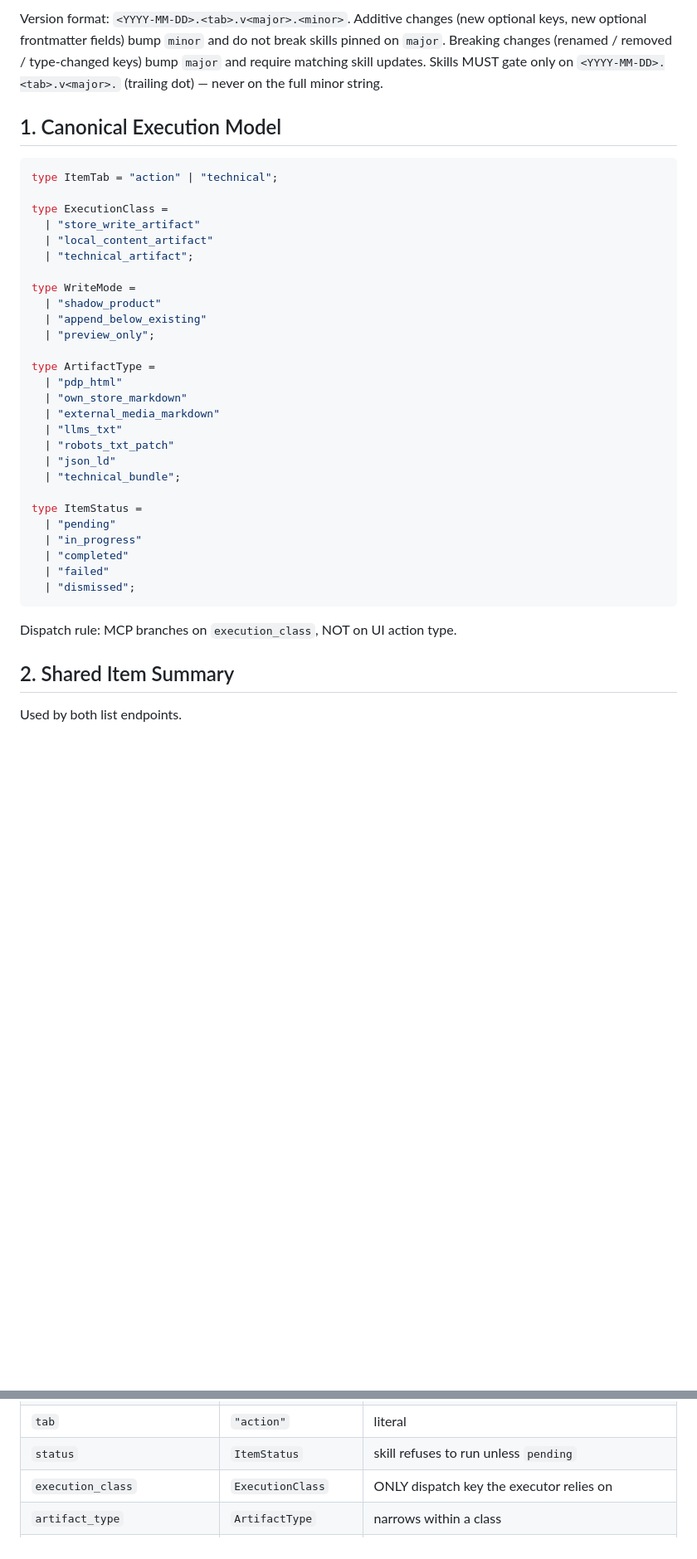
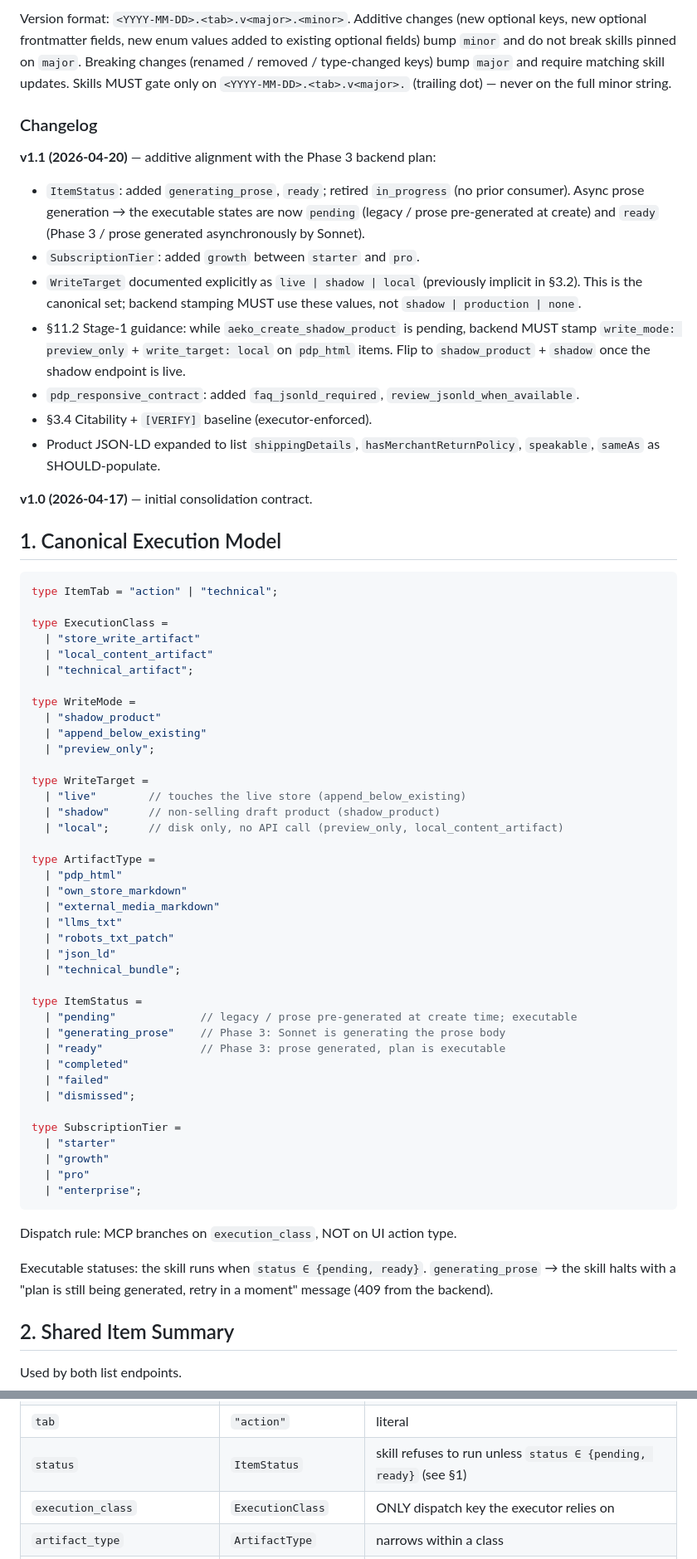
Before and after one commit to AEKO-Intelligence/aeko-mcp, a Markdown page: docs/contracts/action-item-contract.md, 2 parts joined by grey strips. Shown at 83% size. Drawn GitHub-style; blank space fills up the shorter version.

````diff
--- a/docs/contracts/action-item-contract.md
+++ b/docs/contracts/action-item-contract.md
@@ -9,5 +9,18 @@ Contract version pinning (semver inside date):
 
-Version format: `<YYYY-MM-DD>.<tab>.v<major>.<minor>`. Additive changes (new optional keys, new optional frontmatter fields) bump `minor` and do not break skills pinned on `major`. Breaking changes (renamed / removed / type-changed keys) bump `major` and require matching skill updates. Skills MUST gate only on `<YYYY-MM-DD>.<tab>.v<major>.` (trailing dot) — never on the full minor string.
+Version format: `<YYYY-MM-DD>.<tab>.v<major>.<minor>`. Additive changes (new optional keys, new optional frontmatter fields, new enum values added to existing optional fields) bump `minor` and do not break skills pinned on `major`. Breaking changes (renamed / removed / type-changed keys) bump `major` and require matching skill updates. Skills MUST gate only on `<YYYY-MM-DD>.<tab>.v<major>.` (trailing dot) — never on the full minor string.
+
+### Changelog
+
+**v1.1 (2026-04-20)** — additive alignment with the Phase 3 backend plan:
+- `ItemStatus`: added `generating_prose`, `ready`; retired `in_progress` (no prior consumer). Async prose generation → the executable states are now `pending` (legacy / prose pre-generated at create) and `ready` (Phase 3 / prose generated asynchronously by Sonnet).
+- `SubscriptionTier`: added `growth` between `starter` and `pro`.
+- `WriteTarget` documented explicitly as `live | shadow | local` (previously implicit in §3.2). This is the canonical set; backend stamping MUST use these values, not `shadow | production | none`.
+- §11.2 Stage-1 guidance: while `aeko_create_shadow_product` is pending, backend MUST stamp `write_mode: preview_only` + `write_target: local` on `pdp_html` items. Flip to `shadow_product` + `shadow` once the shadow endpoint is live.
+- `pdp_responsive_contract`: added `faq_jsonld_required`, `review_jsonld_when_available`.
+- §3.4 Citability + `[VERIFY]` baseline (executor-enforced).
+- Product JSON-LD expanded to list `shippingDetails`, `hasMerchantReturnPolicy`, `speakable`, `sameAs` as SHOULD-populate.
+
+**v1.0 (2026-04-17)** — initial consolidation contract.
 
 ## 1. Canonical Execution Model
 
@@ -24,6 +37,11 @@ type WriteMode =
   | "append_below_existing"
   | "preview_only";
 
+type WriteTarget =
+  | "live"        // touches the live store (append_below_existing)
+  | "shadow"      // non-selling draft product (shadow_product)
+  | "local";      // disk only, no API call (preview_only, local_content_artifact)
+
 type ArtifactType =
   | "pdp_html"
   | "own_store_markdown"
@@ -34,14 +52,23 @@ type ArtifactType =
   | "technical_bundle";
 
 type ItemStatus =
-  | "pending"
-  | "in_progress"
+  | "pending"             // legacy / prose pre-generated at create time; executable
+  | "generating_prose"    // Phase 3: Sonnet is generating the prose body
+  | "ready"               // Phase 3: prose generated, plan is executable
   | "completed"
   | "failed"
   | "dismissed";
+
+type SubscriptionTier =
+  | "starter"
+  | "growth"
+  | "pro"
+  | "enterprise";
 ```
 
 Dispatch rule: MCP branches on `execution_class`, NOT on UI action type.
+
+Executable statuses: the skill runs when `status ∈ {pending, ready}`. `generating_prose` → the skill halts with a "plan is still being generated, retry in a moment" message (409 from the backend).
 
 ## 2. Shared Item Summary
 
@@ -94,5 +121,5 @@ The skill (`aeko-run-action`) parses frontmatter for dispatch and reads prose fo
 | `tab` | `"action"` | literal |
-| `status` | `ItemStatus` | skill refuses to run unless `pending` |
+| `status` | `ItemStatus` | skill refuses to run unless `status ∈ {pending, ready}` (see §1) |
 | `execution_class` | `ExecutionClass` | ONLY dispatch key the executor relies on |
 | `artifact_type` | `ArtifactType` | narrows within a class |
 | `write_mode` | `WriteMode` (optional) | required when `execution_class == "store_write_artifact"` |
````
Also changed, not shown: other parts of docs/contracts/action-item-contract.md (+19 -12 lines), skills/aeko-fix-technical/SKILL.md (+3 -3 lines), skills/aeko-run-action/SKILL.md (+8 -4 lines).
